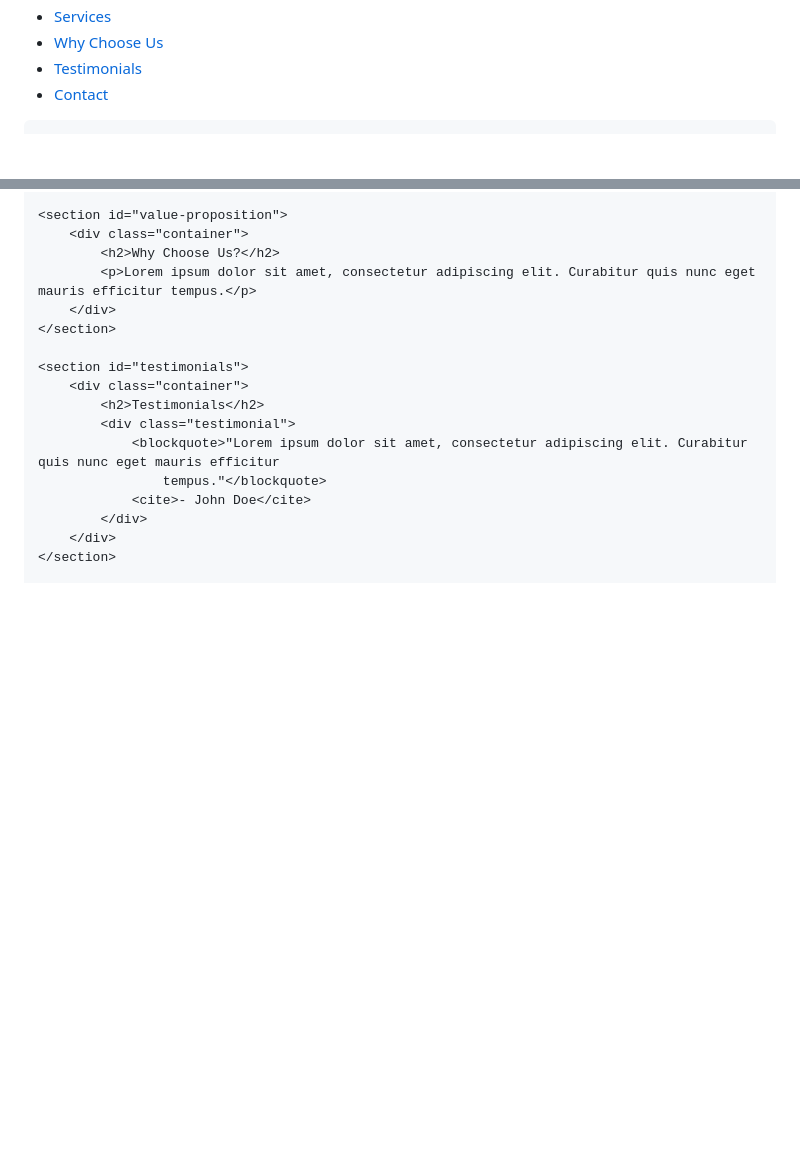
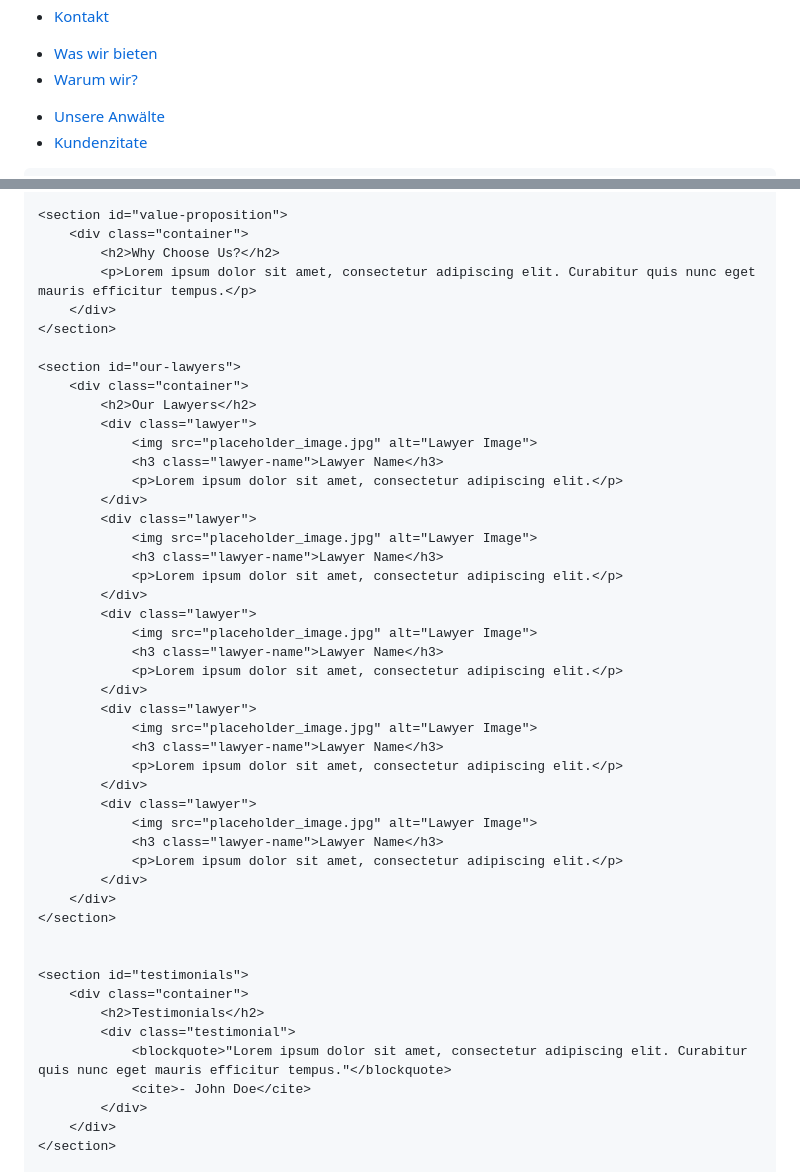
Before and after one commit to WhyJam/WhyJam.github.io, a Markdown page: README.md, 2 parts joined by grey strips. GitHub-like rendering; blank space fills up the shorter version.

```diff
--- a/README.md
+++ b/README.md
@@ -13,7 +13,7 @@
 </head>
 
 <body>
-    <header>
+     <header>
         <div class="container">
             <div class="menu-toggle" id="menu-toggle">
                 <i class="fas fa-bars"></i>
@@ -21,10 +21,15 @@
             <nav id="menu">
                 <ul>
                     <li><a href="#hero">Home</a></li>
-                    <li><a href="#services">Services</a></li>
-                    <li><a href="#value-proposition">Why Choose Us</a></li>
-                    <li><a href="#testimonials">Testimonials</a></li>
-                    <li><a href="#contact">Contact</a></li>
+                    <li><a href="#contact">Kontakt</a></li>
+                </ul>
+                <ul>
+                    <li><a href="#services">Was wir bieten</a></li>
+                    <li><a href="#value-proposition">Warum wir?</a></li>
+                </ul>
+                <ul>
+                    <li><a href="#our-lawyers">Unsere Anwälte</a></li>
+                    <li><a href="#testimonials">Kundenzitate</a></li>
                 </ul>
             </nav>
         </div>
@@ -56,12 +61,43 @@
         </div>
     </section>
 
+    <section id="our-lawyers">
+        <div class="container">
+            <h2>Our Lawyers</h2>
+            <div class="lawyer">
+                <img src="placeholder_image.jpg" alt="Lawyer Image">
+                <h3 class="lawyer-name">Lawyer Name</h3>
+                <p>Lorem ipsum dolor sit amet, consectetur adipiscing elit.</p>
+            </div>
+            <div class="lawyer">
+                <img src="placeholder_image.jpg" alt="Lawyer Image">
+                <h3 class="lawyer-name">Lawyer Name</h3>
+                <p>Lorem ipsum dolor sit amet, consectetur adipiscing elit.</p>
+            </div>
+            <div class="lawyer">
+                <img src="placeholder_image.jpg" alt="Lawyer Image">
+                <h3 class="lawyer-name">Lawyer Name</h3>
+                <p>Lorem ipsum dolor sit amet, consectetur adipiscing elit.</p>
+            </div>
+            <div class="lawyer">
+                <img src="placeholder_image.jpg" alt="Lawyer Image">
+                <h3 class="lawyer-name">Lawyer Name</h3>
+                <p>Lorem ipsum dolor sit amet, consectetur adipiscing elit.</p>
+            </div>
+            <div class="lawyer">
+                <img src="placeholder_image.jpg" alt="Lawyer Image">
+                <h3 class="lawyer-name">Lawyer Name</h3>
+                <p>Lorem ipsum dolor sit amet, consectetur adipiscing elit.</p>
+            </div>
+        </div>
+    </section>
+
+
     <section id="testimonials">
         <div class="container">
             <h2>Testimonials</h2>
             <div class="testimonial">
-                <blockquote>"Lorem ipsum dolor sit amet, consectetur adipiscing elit. Curabitur quis nunc eget mauris efficitur
-                    tempus."</blockquote>
+                <blockquote>"Lorem ipsum dolor sit amet, consectetur adipiscing elit. Curabitur quis nunc eget mauris efficitur tempus."</blockquote>
                 <cite>- John Doe</cite>
             </div>
         </div>
```
Also changed, not shown: other parts of README.md (+3 -2 lines).
